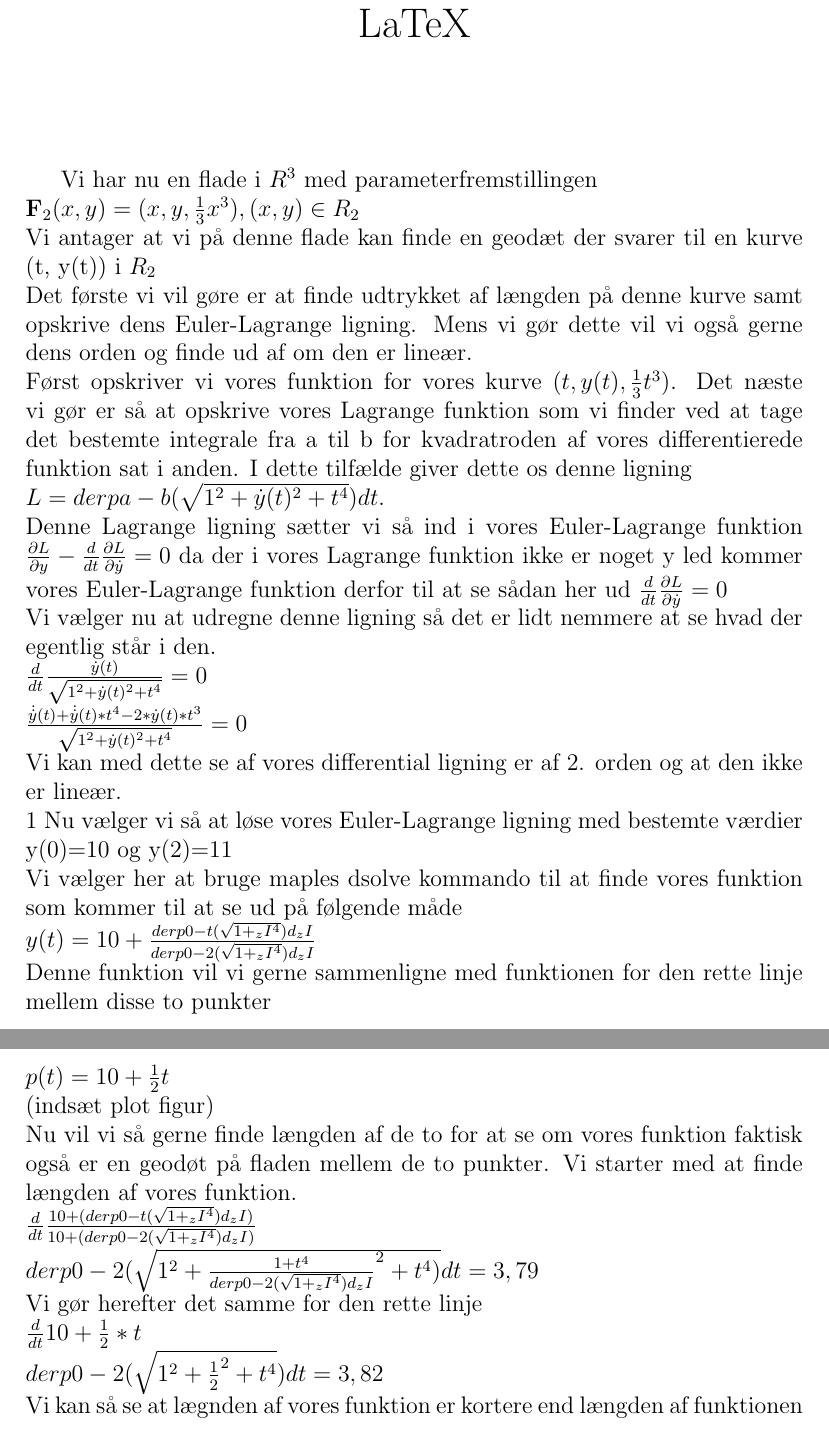
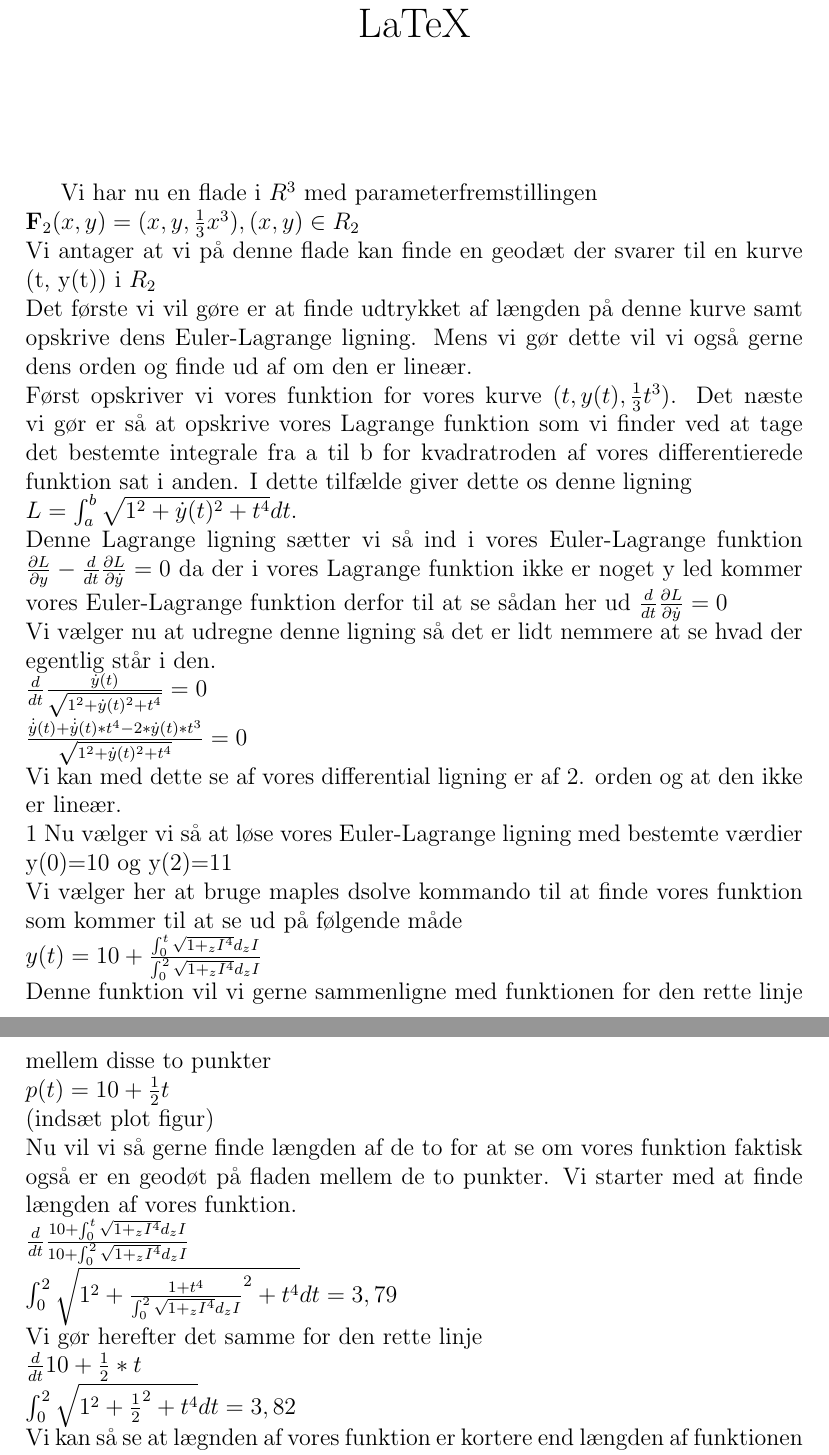
Before and after one commit to skrogh/01005, a LaTeX document (Rapport/Thomas_opg_9.tex): two parts of pages 1 and 2 of 2, joined at a grey line, cut so that both start at the same text. Compiled offline with pdfLaTeX.

Commit message:
thomasshit

```diff
--- a/Rapport/Thomas_opg_9.tex
+++ b/Rapport/Thomas_opg_9.tex
@@ -9,7 +9,7 @@ $\textbf{F}_{2}(x,y)=(x, y, \frac{1}{3}x^3), (x,y) \in R_{2} $\\
 Vi antager at vi på denne flade kan finde en geodæt  der svarer til en kurve (t, y(t)) i $R_{2}$ \\
 Det første vi vil gøre er at finde udtrykket af længden på denne kurve samt opskrive dens Euler-Lagrange ligning. Mens vi gør dette vil vi også gerne dens orden og finde ud af om den er lineær. \\
 Først opskriver vi vores funktion for vores kurve $(t,y(t), \frac{1}{3} t^3)$. Det næste vi gør er så at opskrive vores Lagrange funktion som vi finder ved at tage det bestemte integrale fra a til b for kvadratroden af vores differentierede funktion sat i anden. I dette tilfælde giver dette os denne ligning \\
-$L=derp a-b( \sqrt{1^2+ \dot{y}(t)^2+t^4})dt. $\\
+$L=\int_{a}^{b} \sqrt{1^2+ \dot{y}(t)^2+t^4}dt. $\\
 Denne Lagrange ligning sætter vi så ind i vores Euler-Lagrange funktion $ \frac{ \partial L}{ \partial y}-  \frac{d}{dt} \frac{ \partial L}{ \partial \dot{y}}=0$ da der i vores Lagrange funktion ikke er noget y led kommer vores Euler-Lagrange funktion derfor til at se sådan her ud $ \frac{d}{dt} \frac{ \partial L}{ \partial \dot{y}}=0 $\\
 Vi vælger nu at udregne denne ligning så det er lidt nemmere at se hvad der egentlig står i den. \\
 $ \frac{d}{dt} \frac{ \dot{y}(t)}{ \sqrt{1^2+ \dot{y}(t)^2+t^4}}=0  $\\
@@ -17,15 +17,15 @@ $ \frac{ \dot{ \dot{y}}(t)+ \dot{ \dot{y}}(t)*t^4-2* \dot{y}(t)*t^3}{\sqrt{1^2+
 Vi kan med dette se af vores differential ligning er af 2. orden og at den ikke er lineær. \\1
 Nu vælger vi så at løse vores Euler-Lagrange ligning med bestemte værdier y(0)=10 og y(2)=11 \\
 Vi vælger her at bruge maples dsolve kommando til at finde vores funktion som kommer til at se ud på følgende måde \\
-$y(t)=10+ \frac{derp 0-t(\sqrt{1+_zI^4})d_zI}{derp 0-2(\sqrt{1+_zI^4})d_zI} $ \\
+$y(t)=10+ \frac{\int_{0}^{t}\sqrt{1+_zI^4}d_zI}{\int_{0}^{2}\sqrt{1+_zI^4}d_zI} $ \\
 Denne funktion vil vi gerne sammenligne med funktionen for den rette linje mellem disse to punkter \\
 $p(t)=10+ \frac{1}{2}t $ \\
 (indsæt plot figur) \\
 Nu vil vi så gerne finde længden af de to for at se om vores funktion faktisk også er en geodøt på fladen mellem de to punkter. Vi starter med at finde længden af vores funktion. \\
-$ \frac{d}{dt} \frac{10+(derp 0-t(\sqrt{1+_zI^4})d_zI)}{10+(derp 0-2(\sqrt{1+_zI^4})d_zI)}$ \\
-$derp 0-2(\sqrt{1^2+ \frac{1+t^4}{derp 0-2(\sqrt{1+_zI^4})d_zI}^2+t^4)}dt=3,79  $\\
+$ \frac{d}{dt} \frac{10+\int_{0}^{t}\sqrt{1+_zI^4}d_zI}{10+\int_{0}^{2}\sqrt{1+_zI^4}d_zI}$ \\
+$ \int_{0}^{2}\sqrt{1^2+ \frac{1+t^4}{\int_{0}^{2}\sqrt{1+_zI^4}d_zI}^2+t^4}dt=3,79  $\\
 Vi gør herefter det samme for den rette linje \\
 $ \frac{d}{dt}10+ \frac{1}{2}*t $\\
-$derp 0-2(\sqrt{1^2+\frac{1}{2}^2+t^4})dt=3,82 $\\
+$\int_{0}^{2}\sqrt{1^2+\frac{1}{2}^2+t^4}dt=3,82 $\\
 Vi kan så se at lægnden af vores funktion er kortere end længden af funktionen med den rette linje, og vi kan derfor sige at vores funktion er en geodæt.
 \end{document}
```
